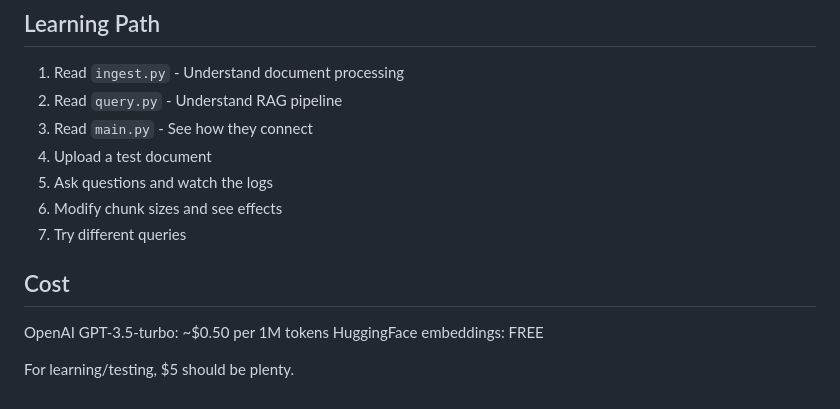
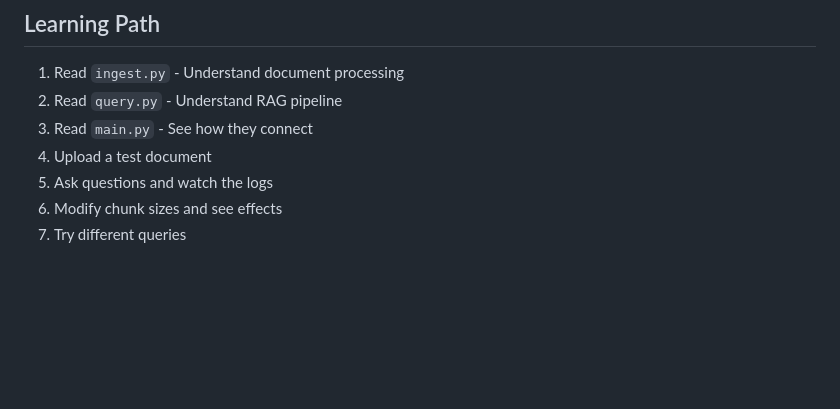
Before and after one commit to Nahomatnafu/kuldeep-chatbot, a Markdown page: README.md, the part around the change. Rendered like a GitHub page; blank space fills up the shorter version.

```diff
--- a/README.md
+++ b/README.md
@@ -171,10 +171,3 @@ temperature=0.3  # More focused (less creative)
 5. Ask questions and watch the logs
 6. Modify chunk sizes and see effects
 7. Try different queries
-
-## Cost
-
-OpenAI GPT-3.5-turbo: ~$0.50 per 1M tokens
-HuggingFace embeddings: FREE
-
-For learning/testing, $5 should be plenty.
```
